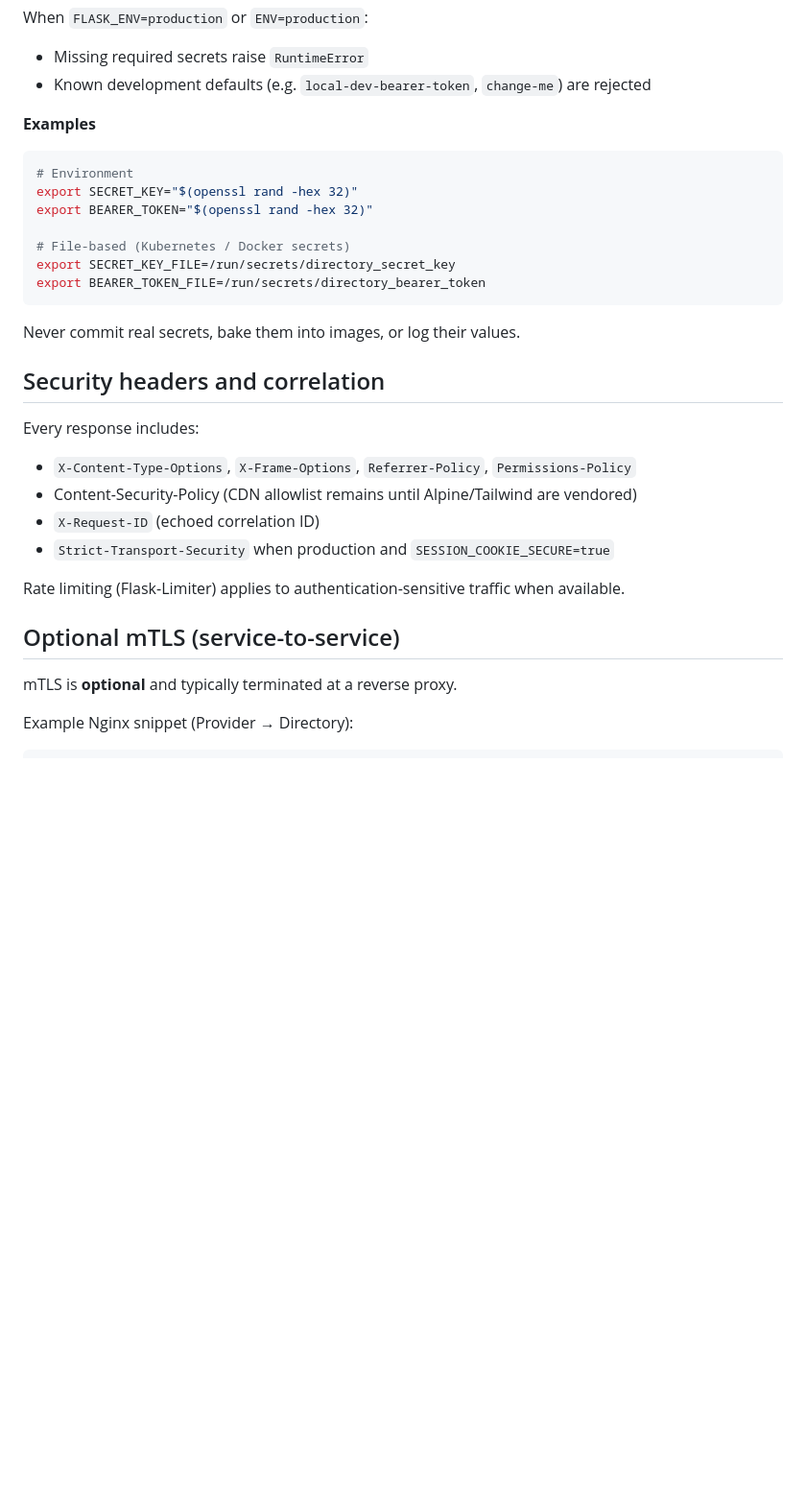
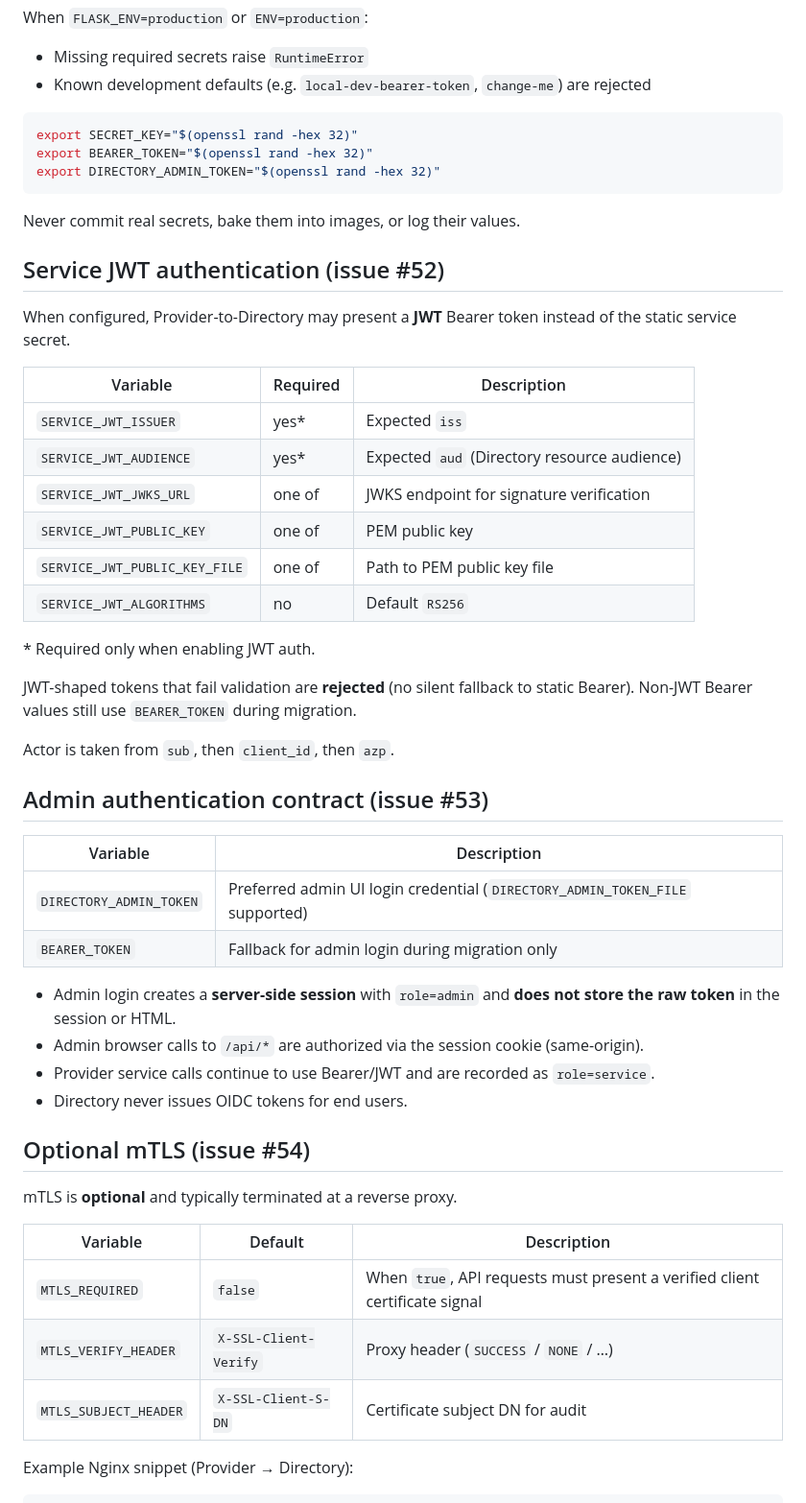
Before and after one commit to Plainscope/oidc-provider, a Markdown page: docs/guides/directory-security.md, the part around one of its changes. Shown at 96% size. Rendered like a GitHub page; blank space fills up the shorter version.

Commit message:
chore(directory): reconcile PR #55 with main (docs/guides/directory-security.md)

````diff
--- a/docs/guides/directory-security.md
+++ b/docs/guides/directory-security.md
@@ -48,34 +45,54 @@ When `FLASK_ENV=production` or `ENV=production`:
 - Missing required secrets raise `RuntimeError`
 - Known development defaults (e.g. `local-dev-bearer-token`, `change-me`) are rejected
 
-**Examples**
-
 ```bash
-# Environment
 export SECRET_KEY="$(openssl rand -hex 32)"
 export BEARER_TOKEN="$(openssl rand -hex 32)"
-
-# File-based (Kubernetes / Docker secrets)
-export SECRET_KEY_FILE=/run/secrets/directory_secret_key
-export BEARER_TOKEN_FILE=/run/secrets/directory_bearer_token
+export DIRECTORY_ADMIN_TOKEN="$(openssl rand -hex 32)"
 ```
 
 Never commit real secrets, bake them into images, or log their values.
 
-## Security headers and correlation
+## Service JWT authentication (issue #52)
 
-Every response includes:
+When configured, Provider-to-Directory may present a **JWT** Bearer token instead of the static service secret.
 
-- `X-Content-Type-Options`, `X-Frame-Options`, `Referrer-Policy`, `Permissions-Policy`
-- Content-Security-Policy (CDN allowlist remains until Alpine/Tailwind are vendored)
-- `X-Request-ID` (echoed correlation ID)
-- `Strict-Transport-Security` when production and `SESSION_COOKIE_SECURE=true`
+| Variable | Required | Description |
+|----------|----------|-------------|
+| `SERVICE_JWT_ISSUER` | yes* | Expected `iss` |
+| `SERVICE_JWT_AUDIENCE` | yes* | Expected `aud` (Directory resource audience) |
+| `SERVICE_JWT_JWKS_URL` | one of | JWKS endpoint for signature verification |
+| `SERVICE_JWT_PUBLIC_KEY` | one of | PEM public key |
+| `SERVICE_JWT_PUBLIC_KEY_FILE` | one of | Path to PEM public key file |
+| `SERVICE_JWT_ALGORITHMS` | no | Default `RS256` |
 
-Rate limiting (Flask-Limiter) applies to authentication-sensitive traffic when available.
+\* Required only when enabling JWT auth.
 
-## Optional mTLS (service-to-service)
+JWT-shaped tokens that fail validation are **rejected** (no silent fallback to static Bearer). Non-JWT Bearer values still use `BEARER_TOKEN` during migration.
+
+Actor is taken from `sub`, then `client_id`, then `azp`.
+
+## Admin authentication contract (issue #53)
+
+| Variable | Description |
+|----------|-------------|
+| `DIRECTORY_ADMIN_TOKEN` | Preferred admin UI login credential (`DIRECTORY_ADMIN_TOKEN_FILE` supported) |
+| `BEARER_TOKEN` | Fallback for admin login during migration only |
+
+- Admin login creates a **server-side session** with `role=admin` and **does not store the raw token** in the session or HTML.
+- Admin browser calls to `/api/*` are authorized via the session cookie (same-origin).
+- Provider service calls continue to use Bearer/JWT and are recorded as `role=service`.
+- Directory never issues OIDC tokens for end users.
+
+## Optional mTLS (issue #54)
 
 mTLS is **optional** and typically terminated at a reverse proxy.
+
+| Variable | Default | Description |
+|----------|---------|-------------|
+| `MTLS_REQUIRED` | `false` | When `true`, API requests must present a verified client certificate signal |
+| `MTLS_VERIFY_HEADER` | `X-SSL-Client-Verify` | Proxy header (`SUCCESS` / `NONE` / …) |
+| `MTLS_SUBJECT_HEADER` | `X-SSL-Client-S-DN` | Certificate subject DN for audit |
 
 Example Nginx snippet (Provider → Directory):
 
````
Also changed, not shown: other parts of docs/guides/directory-security.md (+20 -22 lines).
